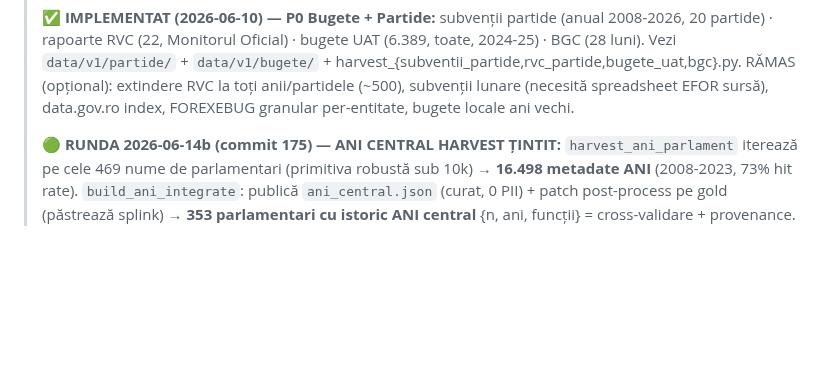
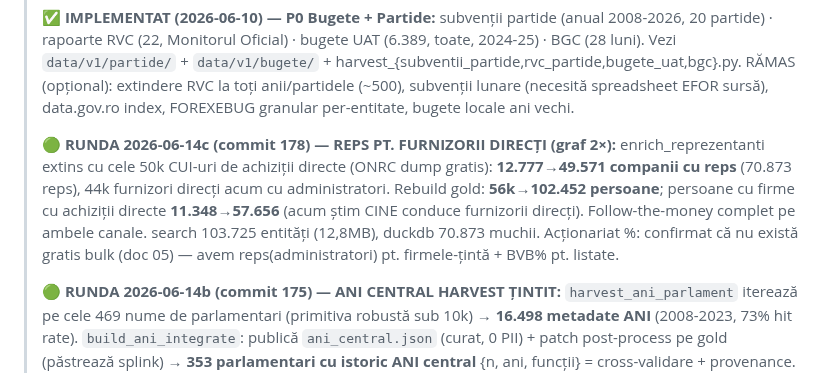
Before and after one commit to Endimion2k/solomonar, a Markdown page: STATE.md, the part around the change. Drawn GitHub-style; blank space fills up the shorter version.

Commit message:
docs(state): reps furnizori directi - graf 102k persoane, follow-the-money complet 2 canale

```diff
--- a/STATE.md
+++ b/STATE.md
@@ -63,6 +63,13 @@ Owner: Cătălin Popa · Ultima actualizare: 2026-06-06
 > `data/v1/partide/` + `data/v1/bugete/` + harvest_{subventii_partide,rvc_partide,bugete_uat,bgc}.py.
 > RĂMAS (opțional): extindere RVC la toți anii/partidele (~500), subvenții lunare (necesită spreadsheet EFOR sursă),
 > data.gov.ro index, FOREXEBUG granular per-entitate, bugete locale ani vechi.
+>
+> **🟢 RUNDA 2026-06-14c (commit 178) — REPS PT. FURNIZORII DIRECȚI (graf 2×):** enrich_reprezentanti extins
+> cu cele 50k CUI-uri de achiziții directe (ONRC dump gratis): **12.777→49.571 companii cu reps** (70.873 reps),
+> 44k furnizori direcți acum cu administratori. Rebuild gold: **56k→102.452 persoane**; persoane cu firme cu
+> achiziții directe **11.348→57.656** (acum știm CINE conduce furnizorii direcți). Follow-the-money complet pe
+> ambele canale. search 103.725 entități (12,8MB), duckdb 70.873 muchii. Acționariat %: confirmat că nu există
+> gratis bulk (doc 05) — avem reps(administratori) pt. firmele-țintă + BVB% pt. listate.
 >
 > **🟢 RUNDA 2026-06-14b (commit 175) — ANI CENTRAL HARVEST ȚINTIT:** `harvest_ani_parlament` iterează pe
 > cele 469 nume de parlamentari (primitiva robustă sub 10k) → **16.498 metadate ANI** (2008-2023, 73% hit
```
